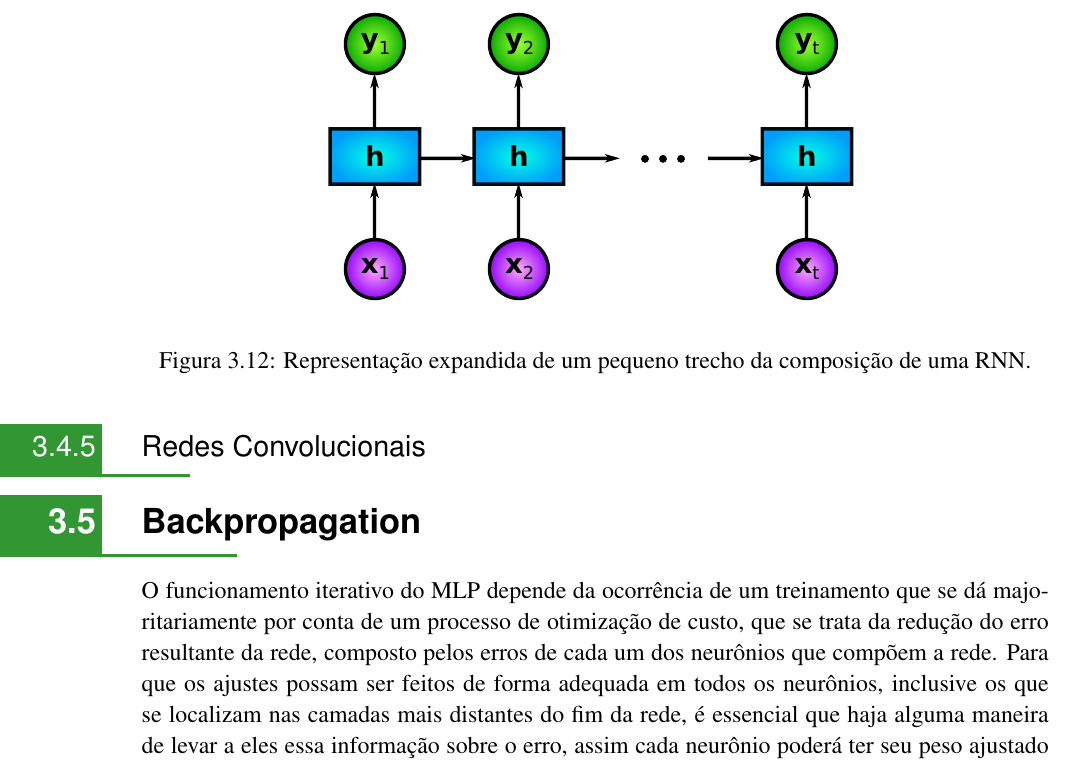
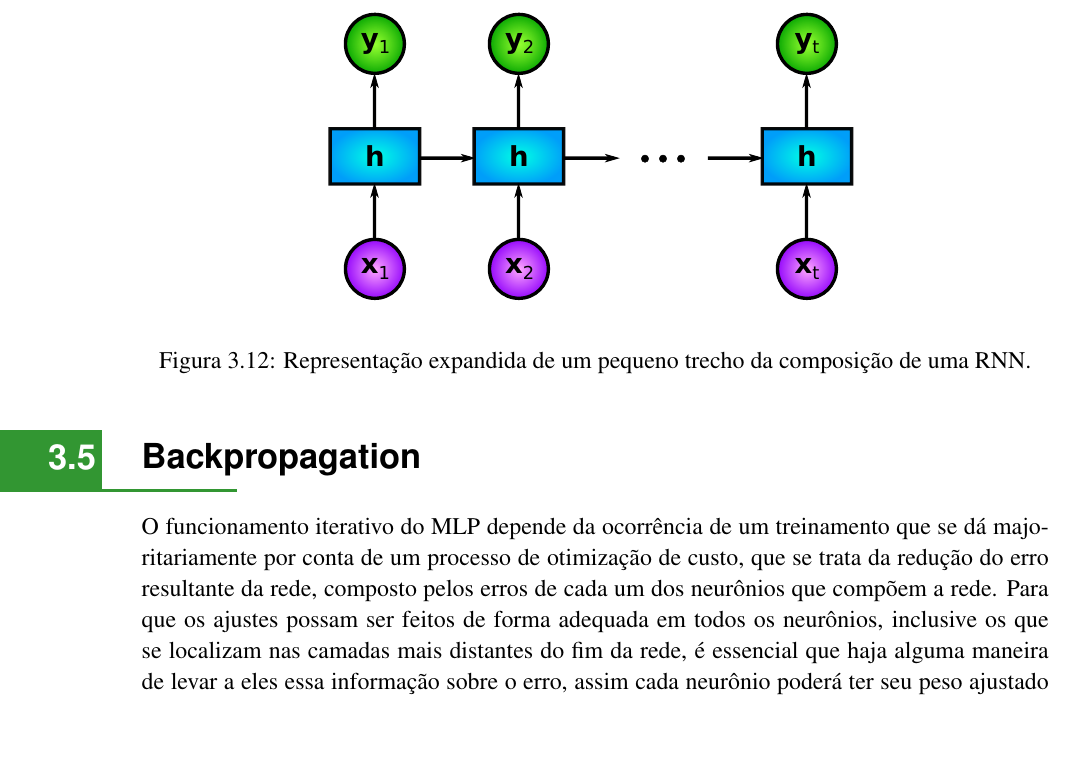
Before and after one commit to titocaco/mestrado, a LaTeX thesis (main.tex, which reads ann.tex): part of page 59 of 98, cut so that both start at the same text, the shorter picture padded with empty space. Compiled offline with pdfLaTeX.

Commit message:
Remoção da subseção sobre redes convolucionais

```diff
--- a/ann.tex
+++ b/ann.tex
@@ -705,12 +705,6 @@ A Figura \ref{fig:ann_arch_rnn_chunk} ilustra um pequeno trecho de uma RNN. A re
     \label{fig:ann_arch_rnn_multiple}
 \end{figure}
 
-%   ----- REDES CONVOLUTIONAIS -----
-\subsection{Redes Convolucionais}
-\label{subsec:ann_convolutional_nets}
-
-
-
 
 
 
```
